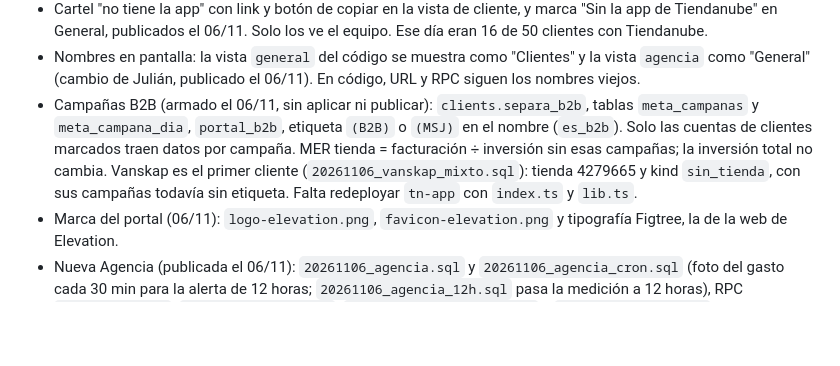
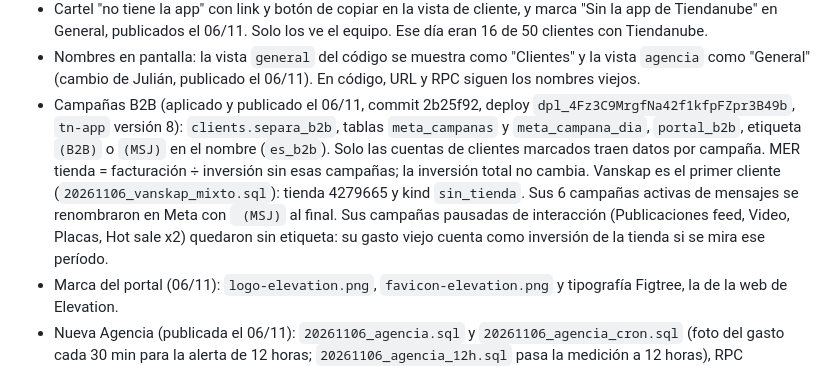
Before and after one commit to JulianElevation/Merview, a Markdown page: CLAUDE.md, the part around the change. GitHub-like rendering; blank space fills up the shorter version.

Commit message:
Actualiza el estado: campañas B2B publicadas
Co-Authored-By: Claude Opus 5.5 <noreply@anthropic.com>

```diff
--- a/CLAUDE.md
+++ b/CLAUDE.md
@@ -28,7 +28,7 @@ Contexto: `docs/portal.md` (portal) y `docs/HANDOFF.md` (MER View, Master Metric
 - Rediseño del gráfico (publicado el 06/11, commit fc14d9b, deploy `dpl_7uLUGhyFSTrrBtULAB9yT1FDUQ4t`, probado con Vita): las tarjetas (`tiles`) prenden o apagan hasta 2 métricas, con íconos, valores escritos en el gráfico (`combo`), tabla y desgloses. Dos métricas con la misma unidad comparten escala (`gr`); si no, cada una usa la suya, con aviso. Es un pedido explícito de Julián: la guía de gráficos desaconseja doble escala y un valor en cada punto.
 - Cartel "no tiene la app" con link y botón de copiar en la vista de cliente, y marca "Sin la app de Tiendanube" en General, publicados el 06/11. Solo los ve el equipo. Ese día eran 16 de 50 clientes con Tiendanube.
 - Nombres en pantalla: la vista `general` del código se muestra como "Clientes" y la vista `agencia` como "General" (cambio de Julián, publicado el 06/11). En código, URL y RPC siguen los nombres viejos.
-- Campañas B2B (armado el 06/11, sin aplicar ni publicar): `clients.separa_b2b`, tablas `meta_campanas` y `meta_campana_dia`, `portal_b2b`, etiqueta `(B2B)` o `(MSJ)` en el nombre (`es_b2b`). Solo las cuentas de clientes marcados traen datos por campaña. MER tienda = facturación ÷ inversión sin esas campañas; la inversión total no cambia. Vanskap es el primer cliente (`20261106_vanskap_mixto.sql`): tienda 4279665 y kind `sin_tienda`, con sus campañas todavía sin etiqueta. Falta redeployar `tn-app` con `index.ts` y `lib.ts`.
+- Campañas B2B (aplicado y publicado el 06/11, commit 2b25f92, deploy `dpl_4Fz3C9MrgfNa42f1kfpFZpr3B49b`, `tn-app` versión 8): `clients.separa_b2b`, tablas `meta_campanas` y `meta_campana_dia`, `portal_b2b`, etiqueta `(B2B)` o `(MSJ)` en el nombre (`es_b2b`). Solo las cuentas de clientes marcados traen datos por campaña. MER tienda = facturación ÷ inversión sin esas campañas; la inversión total no cambia. Vanskap es el primer cliente (`20261106_vanskap_mixto.sql`): tienda 4279665 y kind `sin_tienda`. Sus 6 campañas activas de mensajes se renombraron en Meta con ` (MSJ)` al final. Sus campañas pausadas de interacción (Publicaciones feed, Video, Placas, Hot sale x2) quedaron sin etiqueta: su gasto viejo cuenta como inversión de la tienda si se mira ese período.
 - Marca del portal (06/11): `logo-elevation.png`, `favicon-elevation.png` y tipografía Figtree, la de la web de Elevation.
 - Nueva Agencia (publicada el 06/11): `20261106_agencia.sql` y `20261106_agencia_cron.sql` (foto del gasto cada 30 min para la alerta de 12 horas; `20261106_agencia_12h.sql` pasa la medición a 12 horas), RPC `portal_agencia`, `portal_baja_cliente`, `portal_reactivar_cliente` y `portal_alta_cliente`. Baja = `active=false`, sale de General, MER View y las cargas, conserva el historial. Altas nuevas van con `tn_stores_portal` y kind `sin_tienda`, como las fichas solo del portal. Probado en Postgres local y con datos simulados.
 - Link de acceso nuevo creado el 06/11 (`access_keys.label` = `portal-julian-2026-11-06`), guardado solo en `Descargas\LINK PORTAL ELEVATION.txt`. El link anterior sigue activo.
```
